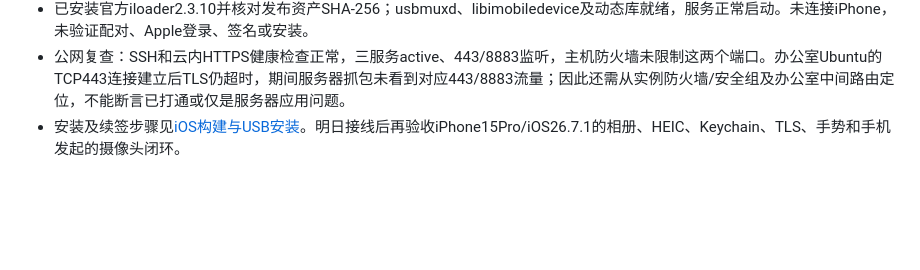
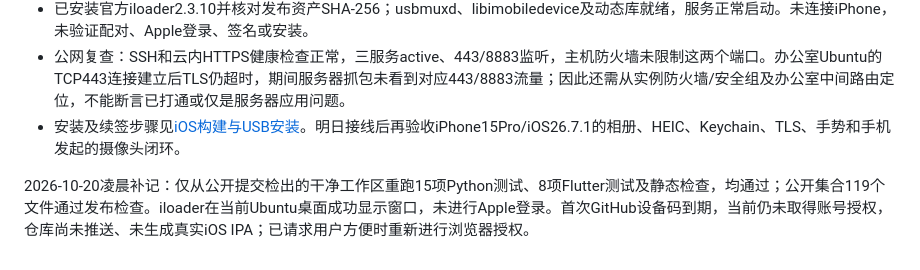
Before and after one commit to oceanfree-apple/esp_elink_mvp, a Markdown page: docs/verification.md, the part around the change. GitHub-like rendering; blank space fills up the shorter version.

```diff
--- a/docs/verification.md
+++ b/docs/verification.md
@@ -58,3 +58,5 @@
 - 已安装官方iloader2.3.10并核对发布资产SHA-256；usbmuxd、libimobiledevice及动态库就绪，服务正常启动。未连接iPhone，未验证配对、Apple登录、签名或安装。
 - 公网复查：SSH和云内HTTPS健康检查正常，三服务active、443/8883监听，主机防火墙未限制这两个端口。办公室Ubuntu的TCP443连接建立后TLS仍超时，期间服务器抓包未看到对应443/8883流量；因此还需从实例防火墙/安全组及办公室中间路由定位，不能断言已打通或仅是服务器应用问题。
 - 安装及续签步骤见[iOS构建与USB安装](ios-installation.md)。明日接线后再验收iPhone15Pro/iOS26.7.1的相册、HEIC、Keychain、TLS、手势和手机发起的摄像头闭环。
+
+2026-10-20凌晨补记：仅从公开提交检出的干净工作区重跑15项Python测试、8项Flutter测试及静态检查，均通过；公开集合119个文件通过发布检查。iloader在当前Ubuntu桌面成功显示窗口，未进行Apple登录。首次GitHub设备码到期，当前仍未取得账号授权，仓库尚未推送、未生成真实iOS IPA；已请求用户方便时重新进行浏览器授权。
```
Also changed, not shown: docs/ios-installation.md (+4 -4 lines).
